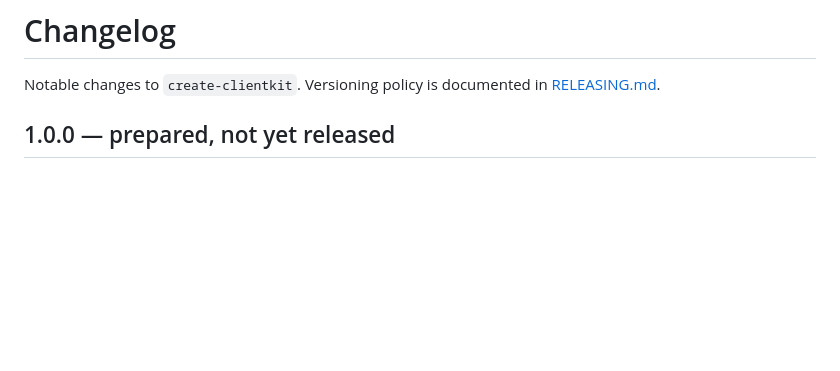
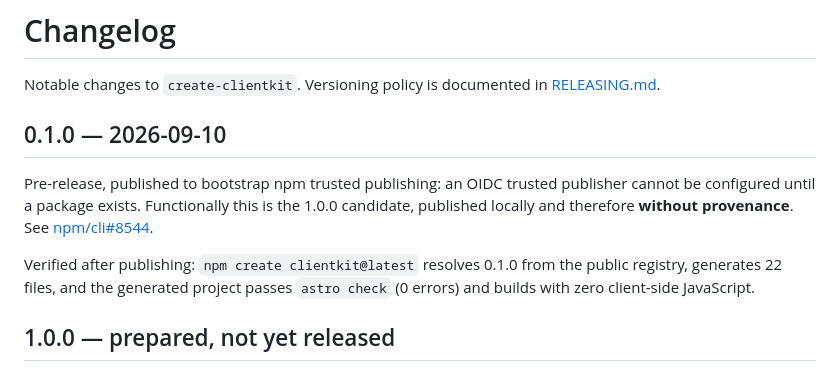
Before and after one commit to JosuK22/create-clientkit, a Markdown page: CHANGELOG.md, the part around the change. Drawn GitHub-style; blank space fills up the shorter version.

Commit message:
CHANGELOG: record the 0.1.0 bootstrap release
Published 2026-09-10 from a local publish, so it carries no provenance. Its
purpose is to create the package so a trusted publisher can be configured;
1.0.0 will then be published from CI with provenance.

Post-publish verification: npm create clientkit@latest resolves 0.1.0 from the
public registry, generates 22 files, astro check reports 0 errors and the build
ships zero client-side JavaScript.

Co-Authored-By: Claude Opus 5 <noreply@anthropic.com>
Claude-Session: https://claude.ai/code/session_01CJP6Jp4MVqnG1TQBndyGpM

```diff
--- a/CHANGELOG.md
+++ b/CHANGELOG.md
@@ -2,6 +2,17 @@
 
 Notable changes to `create-clientkit`. Versioning policy is documented in
 [RELEASING.md](./RELEASING.md).
+
+## 0.1.0 — 2026-09-10
+
+Pre-release, published to bootstrap npm trusted publishing: an OIDC trusted
+publisher cannot be configured until a package exists. Functionally this is the
+1.0.0 candidate, published locally and therefore **without provenance**. See
+[npm/cli#8544](https://github.com/npm/cli/issues/8544).
+
+Verified after publishing: `npm create clientkit@latest` resolves 0.1.0 from
+the public registry, generates 22 files, and the generated project passes
+`astro check` (0 errors) and builds with zero client-side JavaScript.
 
 ## 1.0.0 — prepared, not yet released
 
```
